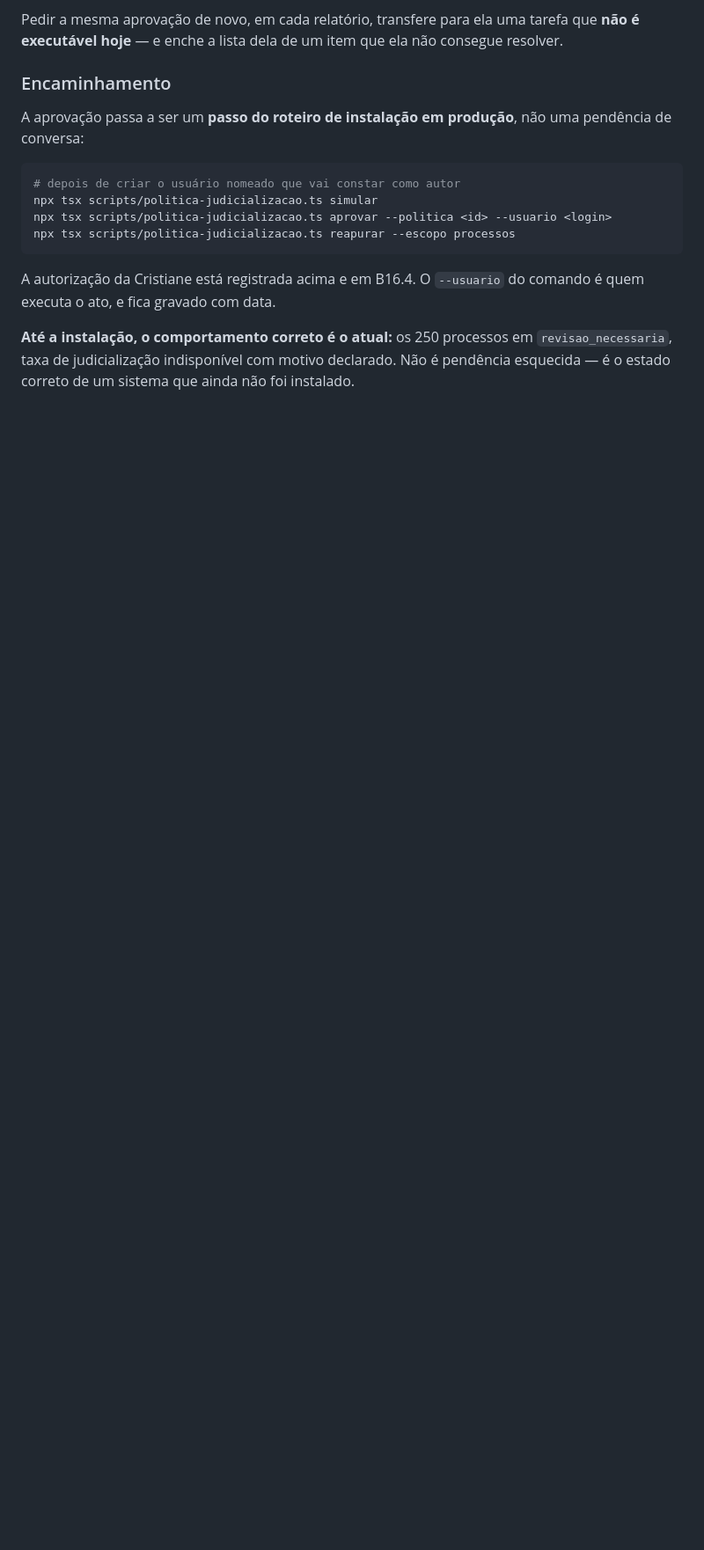
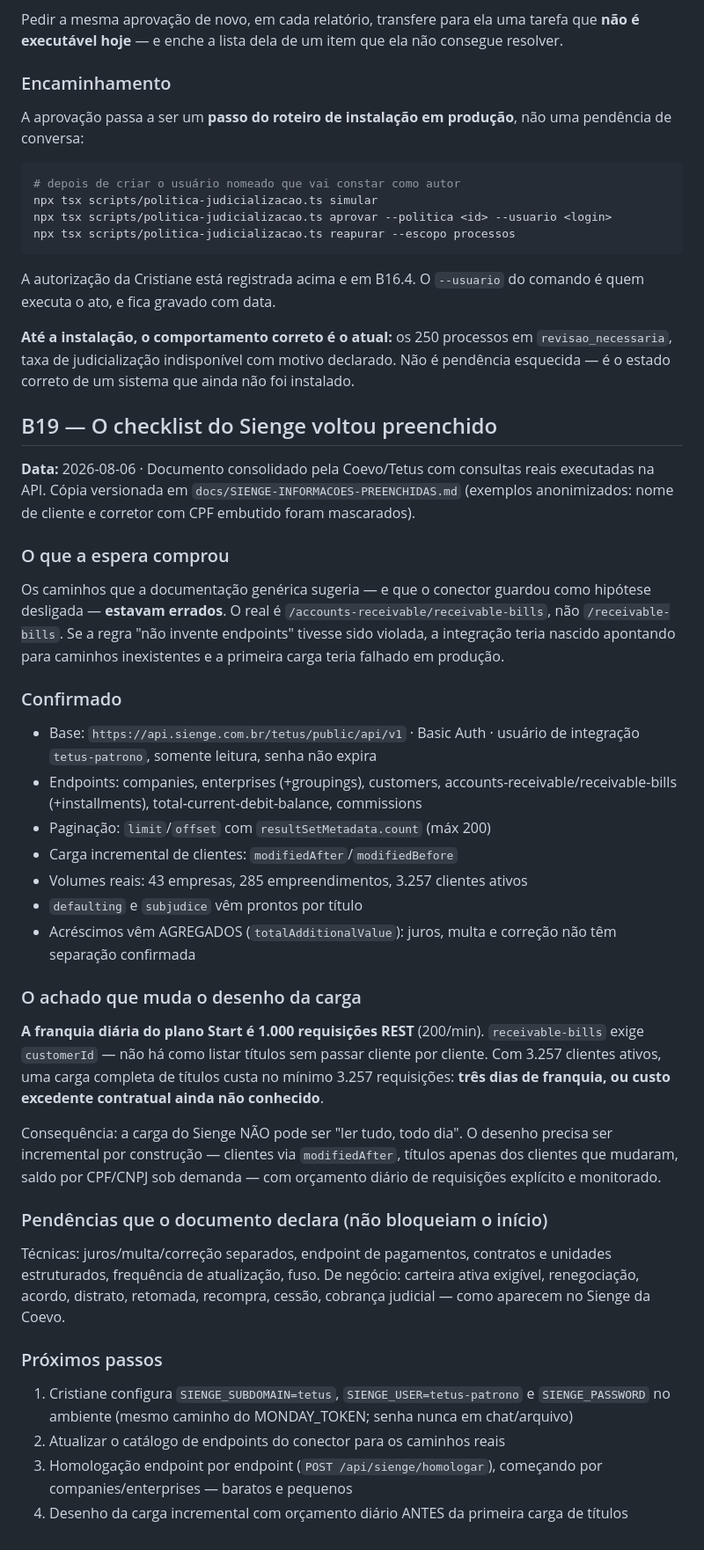
Before and after one commit to criscrabelo/Comit-, a Markdown page: DECISOES.md, the part around the change. Shown at 88% size. Drawn GitHub-style; blank space fills up the shorter version.

```diff
--- a/DECISOES.md
+++ b/DECISOES.md
@@ -1940,3 +1940,64 @@ comando é quem executa o ato, e fica gravado com data.
 `revisao_necessaria`, taxa de judicialização indisponível com motivo declarado.
 Não é pendência esquecida — é o estado correto de um sistema que ainda não foi
 instalado.
+
+## B19 — O checklist do Sienge voltou preenchido
+
+**Data:** 2026-08-06 · Documento consolidado pela Coevo/Tetus com consultas
+reais executadas na API. Cópia versionada em
+`docs/SIENGE-INFORMACOES-PREENCHIDAS.md` (exemplos anonimizados: nome de
+cliente e corretor com CPF embutido foram mascarados).
+
+### O que a espera comprou
+
+Os caminhos que a documentação genérica sugeria — e que o conector guardou
+como hipótese desligada — **estavam errados**. O real é
+`/accounts-receivable/receivable-bills`, não `/receivable-bills`. Se a regra
+"não invente endpoints" tivesse sido violada, a integração teria nascido
+apontando para caminhos inexistentes e a primeira carga teria falhado em
+produção.
+
+### Confirmado
+
+- Base: `https://api.sienge.com.br/tetus/public/api/v1` · Basic Auth ·
+  usuário de integração `tetus-patrono`, somente leitura, senha não expira
+- Endpoints: companies, enterprises (+groupings), customers,
+  accounts-receivable/receivable-bills (+installments),
+  total-current-debit-balance, commissions
+- Paginação: `limit`/`offset` com `resultSetMetadata.count` (máx 200)
+- Carga incremental de clientes: `modifiedAfter`/`modifiedBefore`
+- Volumes reais: 43 empresas, 285 empreendimentos, 3.257 clientes ativos
+- `defaulting` e `subjudice` vêm prontos por título
+- Acréscimos vêm AGREGADOS (`totalAdditionalValue`): juros, multa e correção
+  não têm separação confirmada
+
+### O achado que muda o desenho da carga
+
+**A franquia diária do plano Start é 1.000 requisições REST** (200/min).
+`receivable-bills` exige `customerId` — não há como listar títulos sem passar
+cliente por cliente. Com 3.257 clientes ativos, uma carga completa de títulos
+custa no mínimo 3.257 requisições: **três dias de franquia, ou custo excedente
+contratual ainda não conhecido**.
+
+Consequência: a carga do Sienge NÃO pode ser "ler tudo, todo dia". O desenho
+precisa ser incremental por construção — clientes via `modifiedAfter`, títulos
+apenas dos clientes que mudaram, saldo por CPF/CNPJ sob demanda — com
+orçamento diário de requisições explícito e monitorado.
+
+### Pendências que o documento declara (não bloqueiam o início)
+
+Técnicas: juros/multa/correção separados, endpoint de pagamentos, contratos e
+unidades estruturados, frequência de atualização, fuso.
+De negócio: carteira ativa exigível, renegociação, acordo, distrato, retomada,
+recompra, cessão, cobrança judicial — como aparecem no Sienge da Coevo.
+
+### Próximos passos
+
+1. Cristiane configura `SIENGE_SUBDOMAIN=tetus`, `SIENGE_USER=tetus-patrono` e
+   `SIENGE_PASSWORD` no ambiente (mesmo caminho do MONDAY_TOKEN; senha nunca
+   em chat/arquivo)
+2. Atualizar o catálogo de endpoints do conector para os caminhos reais
+3. Homologação endpoint por endpoint (`POST /api/sienge/homologar`), começando
+   por companies/enterprises — baratos e pequenos
+4. Desenho da carga incremental com orçamento diário ANTES da primeira carga
+   de títulos
```
Also changed, not shown: docs/SIENGE-INFORMACOES-PREENCHIDAS.md (added, +584 -0 lines).
